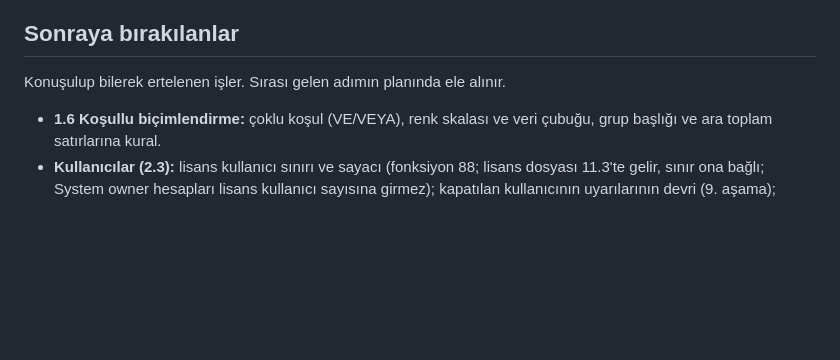
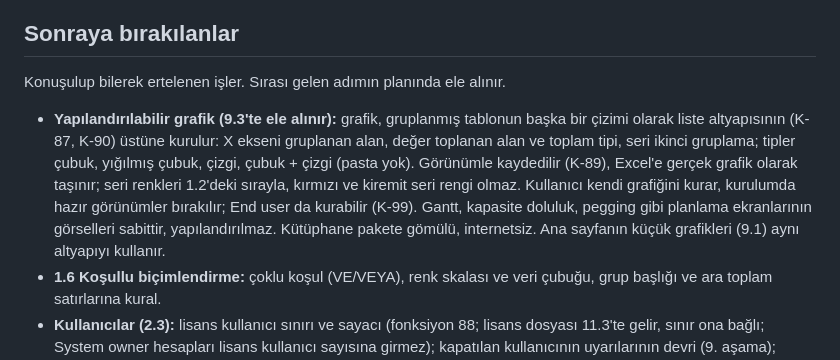
Before and after one commit to cavidetekin/smartchain, a Markdown page: GELISTIRME_ADIMLARI.md, the part around the change. Drawn GitHub-style; blank space fills up the shorter version.

Commit message:
Sonraya bırakılanlar: yapılandırılabilir grafik (9.3'te ele alınır)
Co-Authored-By: Claude Opus 5.5 <noreply@anthropic.com>
Claude-Session: https://claude.ai/code/session_01SP3E2kLL5rkd1Q8w29Xhoa

```diff
--- a/GELISTIRME_ADIMLARI.md
+++ b/GELISTIRME_ADIMLARI.md
@@ -158,6 +158,7 @@ Adımı kapanmış ama elle denenmesi sonraya bırakılmış işler.
 
 Konuşulup bilerek ertelenen işler. Sırası gelen adımın planında ele alınır.
 
+- **Yapılandırılabilir grafik (9.3'te ele alınır):** grafik, gruplanmış tablonun başka bir çizimi olarak liste altyapısının (K-87, K-90) üstüne kurulur: X ekseni gruplanan alan, değer toplanan alan ve toplam tipi, seri ikinci gruplama; tipler çubuk, yığılmış çubuk, çizgi, çubuk + çizgi (pasta yok). Görünümle kaydedilir (K-89), Excel'e gerçek grafik olarak taşınır; seri renkleri 1.2'deki sırayla, kırmızı ve kiremit seri rengi olmaz. Kullanıcı kendi grafiğini kurar, kurulumda hazır görünümler bırakılır; End user da kurabilir (K-99). Gantt, kapasite doluluk, pegging gibi planlama ekranlarının görselleri sabittir, yapılandırılmaz. Kütüphane pakete gömülü, internetsiz. Ana sayfanın küçük grafikleri (9.1) aynı altyapıyı kullanır.
 - **1.6 Koşullu biçimlendirme:** çoklu koşul (VE/VEYA), renk skalası ve veri çubuğu, grup başlığı ve ara toplam satırlarına kural.
 - **Kullanıcılar (2.3):** lisans kullanıcı sınırı ve sayacı (fonksiyon 88; lisans dosyası 11.3'te gelir, sınır ona bağlı; System owner hesapları lisans kullanıcı sayısına girmez); kapatılan kullanıcının uyarılarının devri (9. aşama); kapatılan kullanıcının açık çalışmalarının devri (çalışma adımları); kapatılan kullanıcının paylaşılan görünümleri kalır, kimse değiştiremez (devir yok); kullanılmayan geçici şifrenin süresi yok.
 - **Sistem sağlığı (2.5):** genel bakım sayfası (veritabanı kapalıyken bütün ekranlar; docs/06 fonksiyon 94); Admin'e anlık hata bildirimi; kurulum paketinin `VIEW SERVER STATE` vermesi gerekirse veritabanının ayrı diski (0.6 temiz makine testinde bakılır).
```
